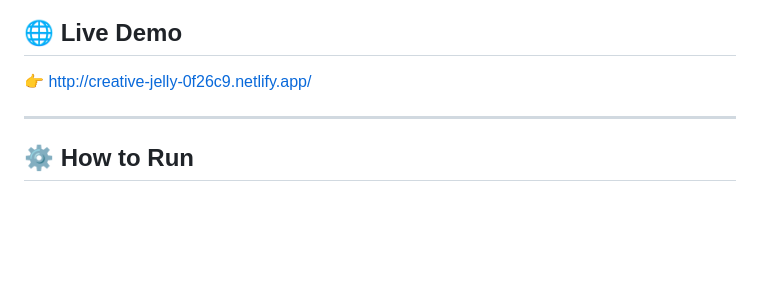
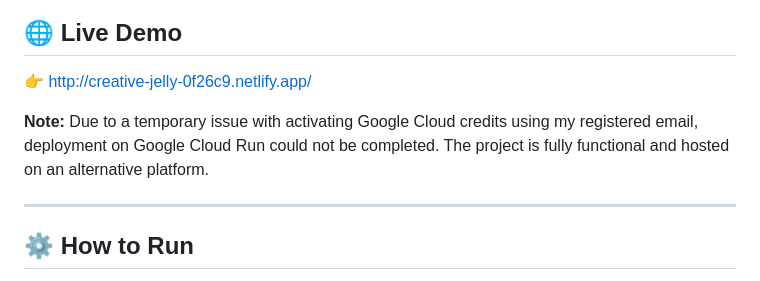
Before and after one commit to SumedhaSharma2007/smart-stadium-system, a Markdown page: README.md, the part around the change. Drawn GitHub-style; blank space fills up the shorter version.

Commit message:
Update README with deployment note
Added note about deployment issue with Google Cloud.

```diff
--- a/README.md
+++ b/README.md
@@ -216,6 +216,9 @@ This project was built using AI tools:
 
 👉 http://creative-jelly-0f26c9.netlify.app/
 
+
+**Note:** Due to a temporary issue with activating Google Cloud credits using my registered email, deployment on Google Cloud Run could not be completed. The project is fully functional and hosted on an alternative platform.
+
 ---
 
 ## ⚙️ How to Run
```
